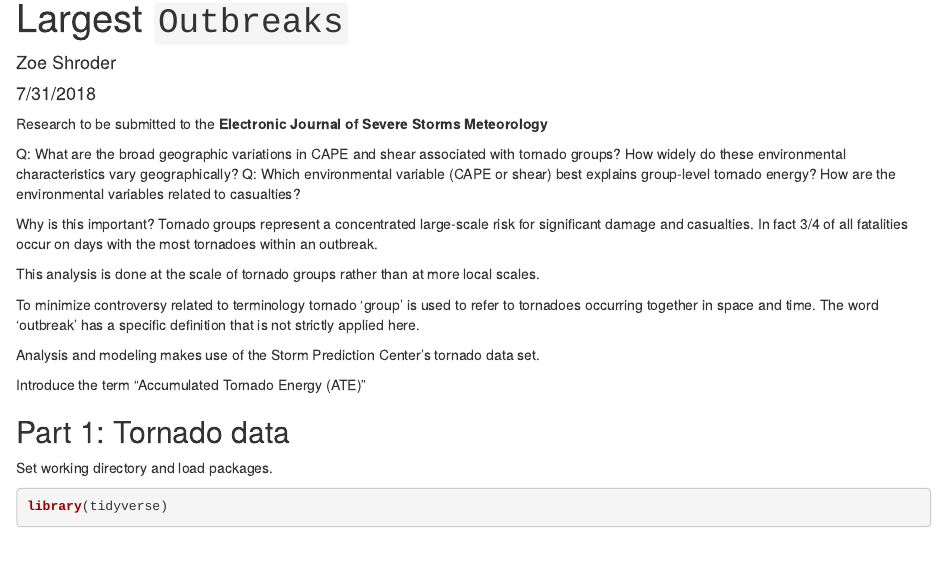
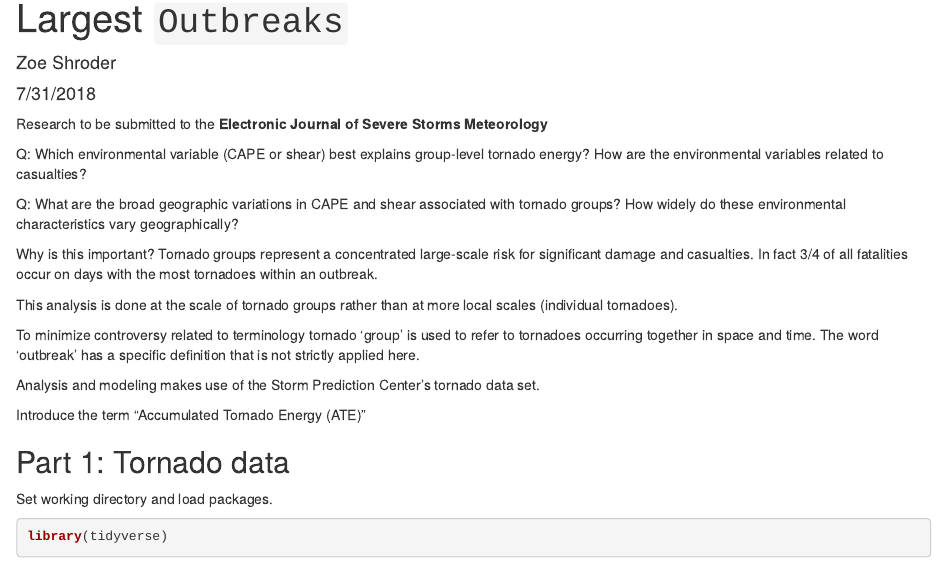
Before and after one commit to jelsner/tor-clusters, an R Markdown document (Climatology.Rmd): the page in a window 1100 px wide, from 110 px down. Rendered offline with R 4.5, knitr and Pandoc, with nearby package versions; drawn as R Markdown's standard HTML page in place of the format the file asks for; some code elsewhere in the file could not run offline.

Commit message:
Minor edits

```diff
--- a/Climatology.Rmd
+++ b/Climatology.Rmd
@@ -9,11 +9,13 @@ editor_options:
 
 Research to be submitted to the **Electronic Journal of Severe Storms Meteorology**
 
-Q: What are the broad geographic variations in CAPE and shear associated with tornado groups? How widely do these environmental characteristics vary geographically? Q: Which environmental variable (CAPE or shear) best explains group-level tornado energy? How are the environmental variables related to casualties?
+Q: Which environmental variable (CAPE or shear) best explains group-level tornado energy? How are the environmental variables related to casualties?
+
+Q: What are the broad geographic variations in CAPE and shear associated with tornado groups? How widely do these environmental characteristics vary geographically?
 
 Why is this important? Tornado groups represent a concentrated large-scale risk for significant damage and casualties. In fact 3/4 of all fatalities occur on days with the most tornadoes within an outbreak.
 
-This analysis is done at the scale of tornado groups rather than at more local scales.
+This analysis is done at the scale of tornado groups rather than at more local scales (individual tornadoes).
 
 To minimize controversy related to terminology tornado 'group' is used to refer to tornadoes occurring together in space and time. The word 'outbreak' has a specific definition that is not strictly applied here.
 
```
